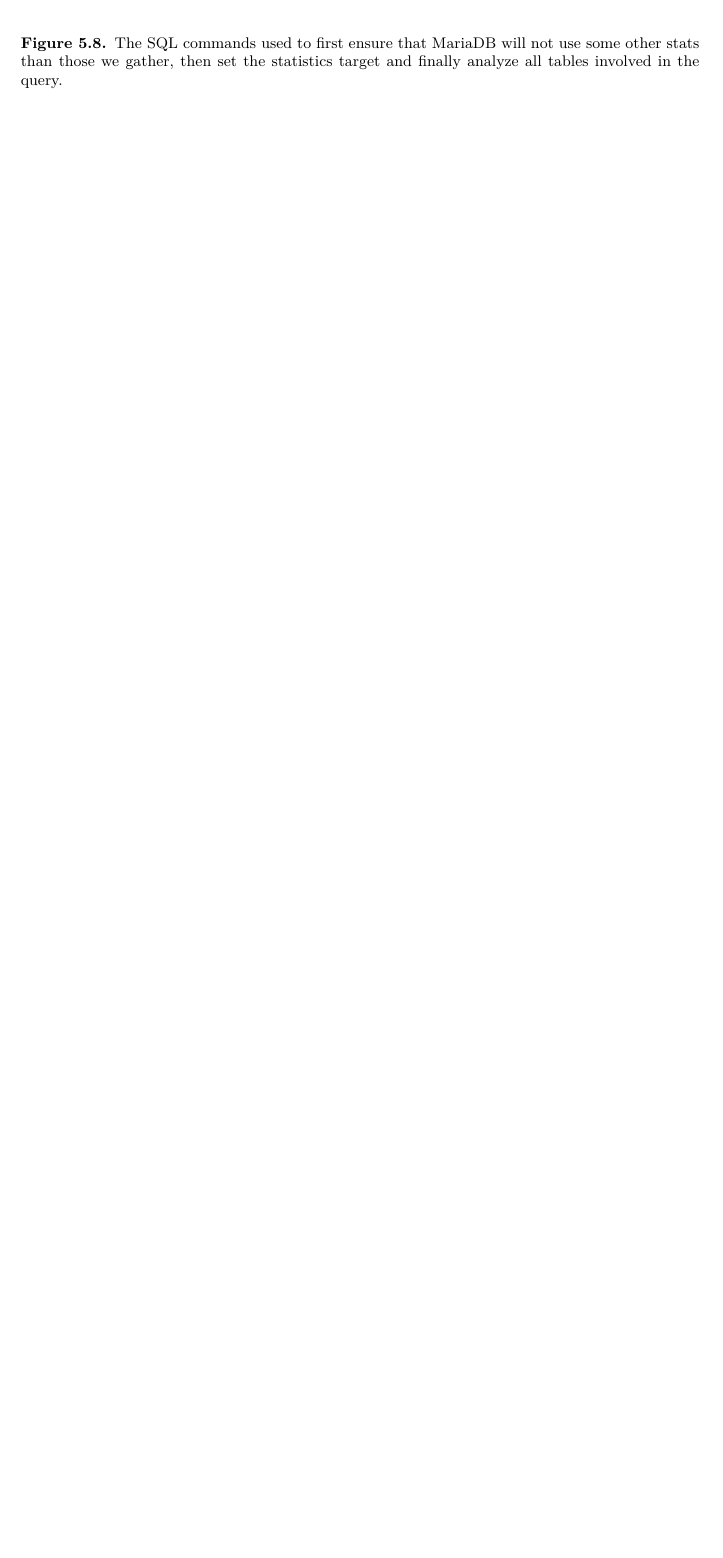
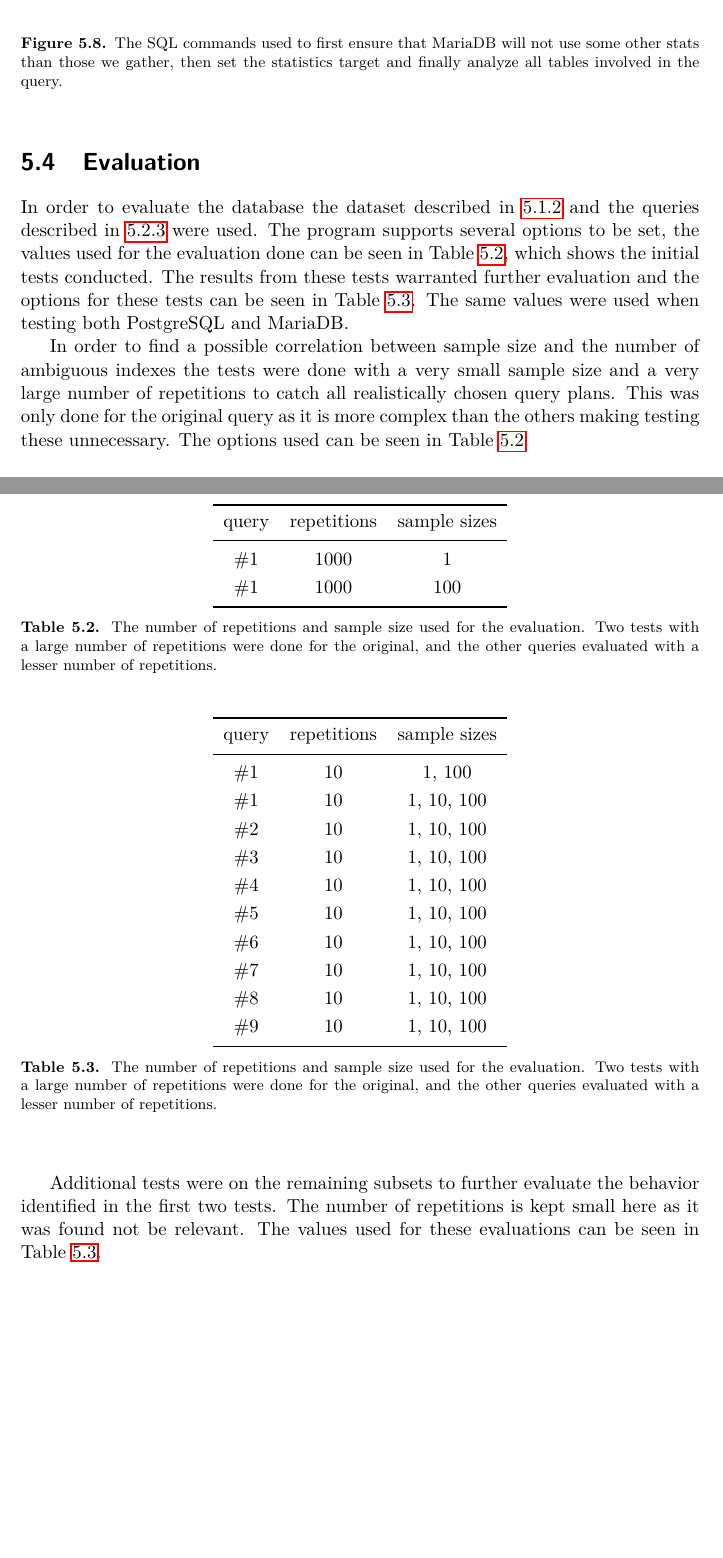
Before and after one commit to mbark/master_thesis, a LaTeX thesis (main.tex, which reads Content/5_method.tex): part of page 45 of 63 before the commit and two parts of pages 45 and 46 of 61 after it, the two joined at a grey line, cut so that both start at the same text, the shorter picture padded with empty space. Compiled offline with pdfLaTeX.

Commit message:
Improve the method and results

```diff
--- a/Content/5_method.tex
+++ b/Content/5_method.tex
@@ -427,3 +427,67 @@ first ensure that MariaDB will not use some other stats than those we gather,
 then set the statistics target and finally analyze all tables involved in the query.}
 \label{fig:sql:resamplemdb}
 \end{figure}
+
+\section{Evaluation}
+In order to evaluate the database the dataset described in~\ref{sec:dataset} and
+the queries described in~\ref{sec:queries} were used. The program supports
+several options to be set, the values used for the evaluation done can be seen
+in Table~\ref{table:evaluation1}, which shows the initial tests conducted. The
+results from these tests warranted further evaluation and the options for these
+tests can be seen in Table~\ref{table:evaluation2}. The same values were used
+when testing both PostgreSQL and MariaDB.
+
+\begin{table}
+  \begin{center}
+    \begin{tabu} {c c c c}
+      \toprule
+      query & repetitions & sample sizes \\
+      \midrule
+      \#1 & 1000 & 1 \\
+      \#1 & 1000 & 100 \\
+      \bottomrule
+    \end{tabu}
+    \caption[The number of repetitions and sample size used for evaluation]{The
+      number of repetitions and sample size used for the evaluation. Two tests
+      with a large number of repetitions were done for the original, and the
+      other queries evaluated with a lesser number of
+      repetitions.}\label{table:evaluation1}
+  \end{center}
+\end{table}
+
+In order to find a possible correlation between sample size and the number of
+ambiguous indexes the tests were done with a very small sample size and a very
+large number of repetitions to catch all realistically chosen query plans. This
+was only done for the original query as it is more complex than the others
+making testing these unnecessary. The options used can be seen in Table~\ref{table:evaluation1}.
+
+Additional tests were on the remaining subsets to further evaluate the behavior
+identified in the first two tests. The number of repetitions is kept small here
+as it was found not be relevant. The values used for these evaluations can be
+seen in Table~\ref{table:evaluation2}.
+
+\begin{table}
+  \begin{center}
+    \begin{tabu} {c c c c}
+      \toprule
+      query & repetitions & sample sizes \\
+      \midrule
+      \#1 & 10 & 1, 100 \\
+      \#1 & 10 & 1, 10, 100 \\
+      \#2 & 10 & 1, 10, 100 \\
+      \#3 & 10 & 1, 10, 100 \\
+      \#4 & 10 & 1, 10, 100 \\
+      \#5 & 10 & 1, 10, 100 \\
+      \#6 & 10 & 1, 10, 100 \\
+      \#7 & 10 & 1, 10, 100 \\
+      \#8 & 10 & 1, 10, 100 \\
+      \#9 & 10 & 1, 10, 100 \\
+      \bottomrule
+    \end{tabu}
+    \caption[The number of repetitions and sample size used for evaluation]{The
+      number of repetitions and sample size used for the evaluation. Two tests
+      with a large number of repetitions were done for the original, and the
+      other queries evaluated with a lesser number of
+      repetitions.}\label{table:evaluation2}
+  \end{center}
+\end{table}
```
Also changed, not shown: Content/6_results.tex (+14 -24 lines), main.tex (+3 -3 lines), 1 other file.
